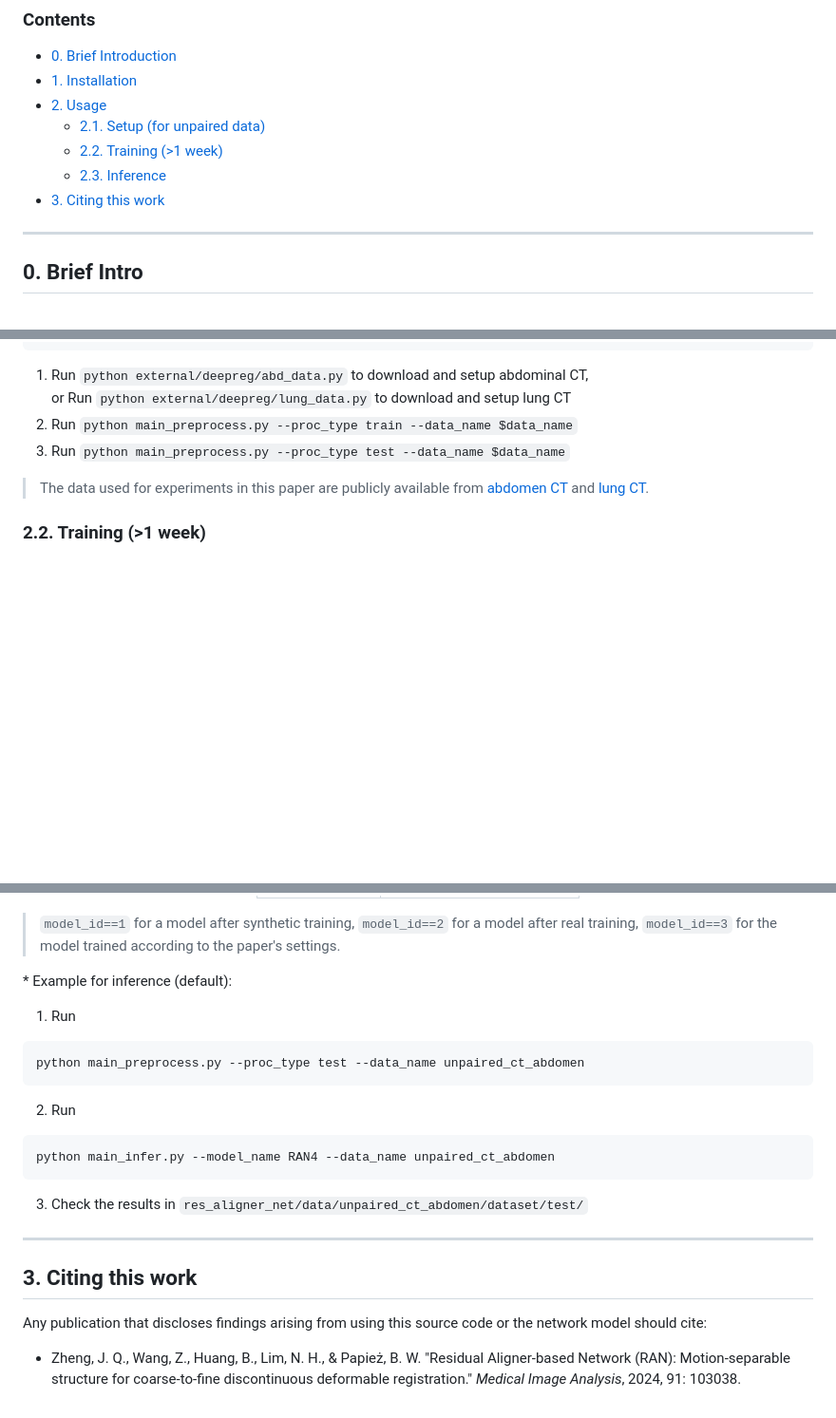
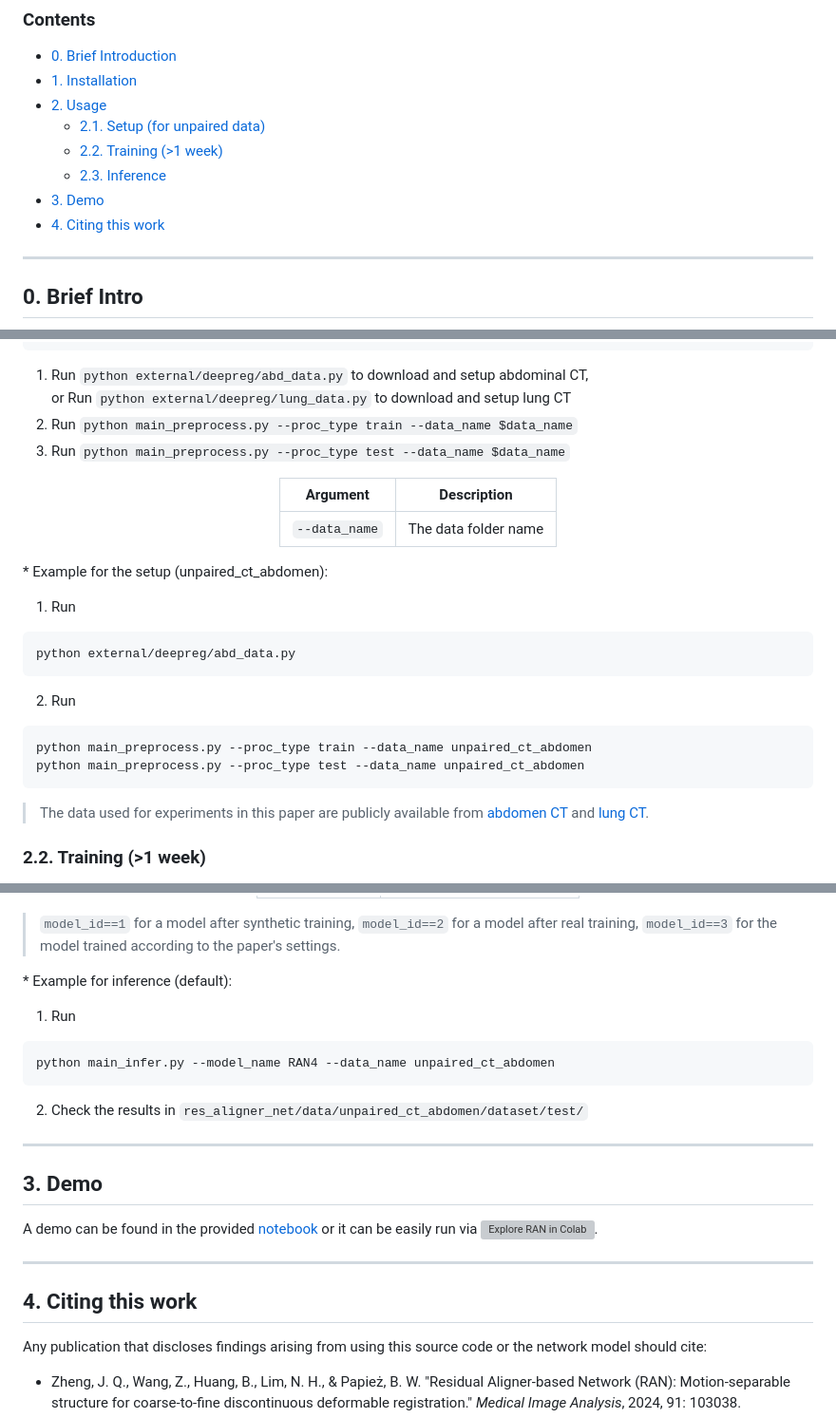
Before and after one commit to jianqingzheng/res_aligner_net, a Markdown page: README.md, 3 parts joined by grey strips. Shown at 95% size. Drawn GitHub-style; blank space fills up the shorter version; grey boxes are pictures that could not be loaded.

Commit message:
更新 README.md

````diff
--- a/README.md
+++ b/README.md
@@ -20,7 +20,8 @@ Code for *Medical Image Analysis* paper [Residual Aligner-based Network (RAN): M
   - [2.1. Setup (for unpaired data)](#21-setup-for-unpaired-data)
   - [2.2. Training (>1 week)](#22-training-1-week)
   - [2.3. Inference](#23-inference)
-- [3. Citing this work](#3-citing-this-work)
+- [3. Demo](#3-demo)
+- [4. Citing this work](#4-citing-this-work)
 
 ---
 
@@ -104,6 +105,27 @@ pip install pyquaternion==0.9.9
 2. Run ```python main_preprocess.py --proc_type train --data_name $data_name```
 3. Run ```python main_preprocess.py --proc_type test --data_name $data_name```
 
+<div align="center">
+
+| Argument              | Description                                	|
+| --------------------- | ----------------------------------------------|
+| `--data_name` 	      | The data folder name                    |
+
+</div>
+
+\* Example for the setup (unpaired_ct_abdomen):
+
+1. Run
+```shell
+python external/deepreg/abd_data.py
+```
+2. Run
+```shell
+python main_preprocess.py --proc_type train --data_name unpaired_ct_abdomen
+python main_preprocess.py --proc_type test --data_name unpaired_ct_abdomen
+```
+
+
 > The data used for experiments in this paper are publicly available from [abdomen CT](https://github.com/ucl-candi/datasets_deepreg_demo/archive/abdct.zip) and [lung CT](https://zenodo.org/record/3835682).
 
 
@@ -159,19 +177,18 @@ python main_train.py --model_name RAN4 --data_name unpaired_ct_abdomen --max_epo
 
 1. Run
 ```shell
-python main_preprocess.py --proc_type test --data_name unpaired_ct_abdomen
-```
-2. Run
-```shell
 python main_infer.py --model_name RAN4 --data_name unpaired_ct_abdomen
 ```
-3. Check the results in ```res_aligner_net/data/unpaired_ct_abdomen/dataset/test/```
+2. Check the results in ```res_aligner_net/data/unpaired_ct_abdomen/dataset/test/```
 
-
+---
+## 3. Demo ##
+A demo can be found in the provided [notebook](https://github/jianqingzheng/res_aligner_net/blob/main/res_aligner_net.ipynb)
+or it can be easily run via [![Explore RAN in Colab](https://colab.research.google.com/assets/colab-badge.svg)](https://colab.research.google.com/github/jianqingzheng/res_aligner_net/blob/main/res_aligner_net.ipynb).
 
 ---
 
-## 3. Citing this work
+## 4. Citing this work
 
 Any publication that discloses findings arising from using this source code or the network model should cite:
 - Zheng, J. Q., Wang, Z., Huang, B., Lim, N. H., & Papież, B. W. "Residual Aligner-based Network (RAN): Motion-separable structure for coarse-to-fine discontinuous deformable registration." *Medical Image Analysis*, 2024, 91: 103038.
````
Also changed, not shown: other parts of README.md (+1 -5 lines).
